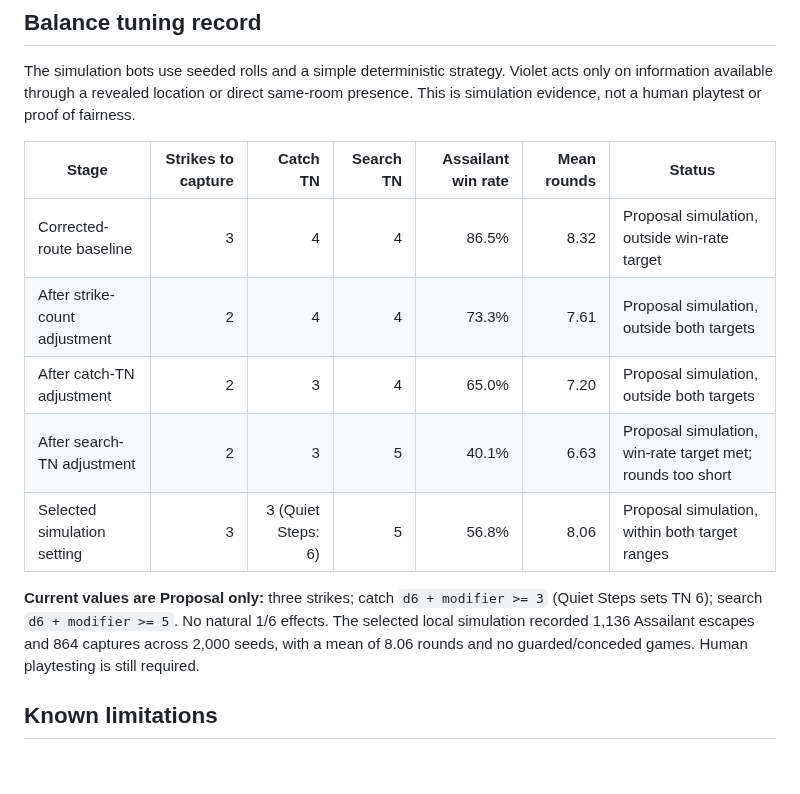
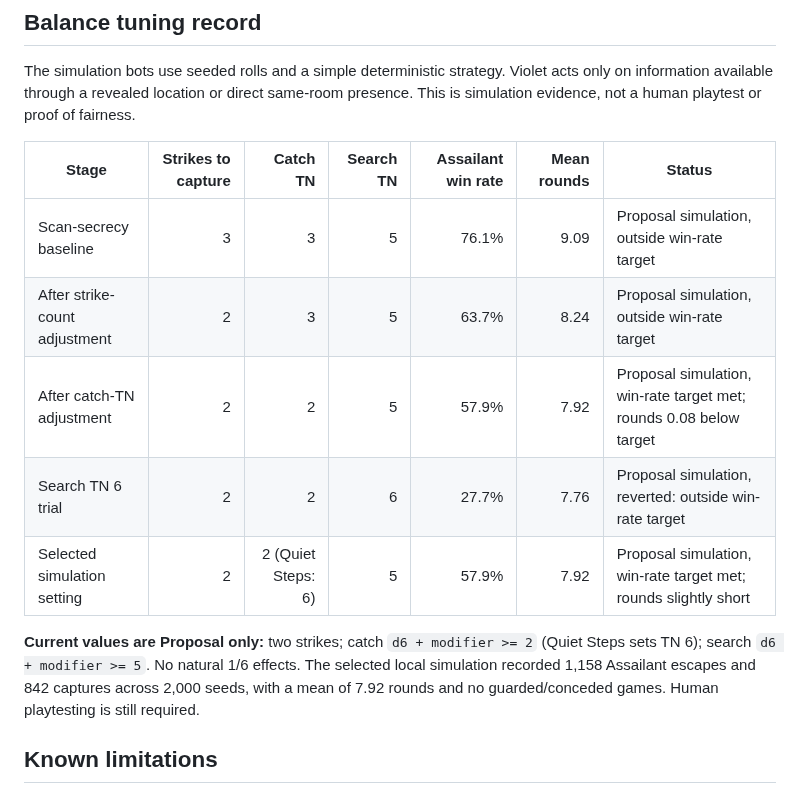
Before and after one commit to ibloud/violets-revenge, a Markdown page: demo/README.md, the part around the change. GitHub-like rendering; blank space fills up the shorter version.

Commit message:
docs: record current balance proposal and simulation results

```diff
--- a/demo/README.md
+++ b/demo/README.md
@@ -29,13 +29,13 @@ The simulation bots use seeded rolls and a simple deterministic strategy. Violet
 
 | Stage | Strikes to capture | Catch TN | Search TN | Assailant win rate | Mean rounds | Status |
 | --- | ---: | ---: | ---: | ---: | ---: | --- |
-| Corrected-route baseline | 3 | 4 | 4 | 86.5% | 8.32 | Proposal simulation, outside win-rate target |
-| After strike-count adjustment | 2 | 4 | 4 | 73.3% | 7.61 | Proposal simulation, outside both targets |
-| After catch-TN adjustment | 2 | 3 | 4 | 65.0% | 7.20 | Proposal simulation, outside both targets |
-| After search-TN adjustment | 2 | 3 | 5 | 40.1% | 6.63 | Proposal simulation, win-rate target met; rounds too short |
-| Selected simulation setting | 3 | 3 (Quiet Steps: 6) | 5 | 56.8% | 8.06 | Proposal simulation, within both target ranges |
+| Scan-secrecy baseline | 3 | 3 | 5 | 76.1% | 9.09 | Proposal simulation, outside win-rate target |
+| After strike-count adjustment | 2 | 3 | 5 | 63.7% | 8.24 | Proposal simulation, outside win-rate target |
+| After catch-TN adjustment | 2 | 2 | 5 | 57.9% | 7.92 | Proposal simulation, win-rate target met; rounds 0.08 below target |
+| Search TN 6 trial | 2 | 2 | 6 | 27.7% | 7.76 | Proposal simulation, reverted: outside win-rate target |
+| Selected simulation setting | 2 | 2 (Quiet Steps: 6) | 5 | 57.9% | 7.92 | Proposal simulation, win-rate target met; rounds slightly short |
 
-**Current values are Proposal only:** three strikes; catch `d6 + modifier >= 3` (Quiet Steps sets TN 6); search `d6 + modifier >= 5`. No natural 1/6 effects. The selected local simulation recorded 1,136 Assailant escapes and 864 captures across 2,000 seeds, with a mean of 8.06 rounds and no guarded/conceded games. Human playtesting is still required.
+**Current values are Proposal only:** two strikes; catch `d6 + modifier >= 2` (Quiet Steps sets TN 6); search `d6 + modifier >= 5`. No natural 1/6 effects. The selected local simulation recorded 1,158 Assailant escapes and 842 captures across 2,000 seeds, with a mean of 7.92 rounds and no guarded/conceded games. Human playtesting is still required.
 
 ## Known limitations
 
```
